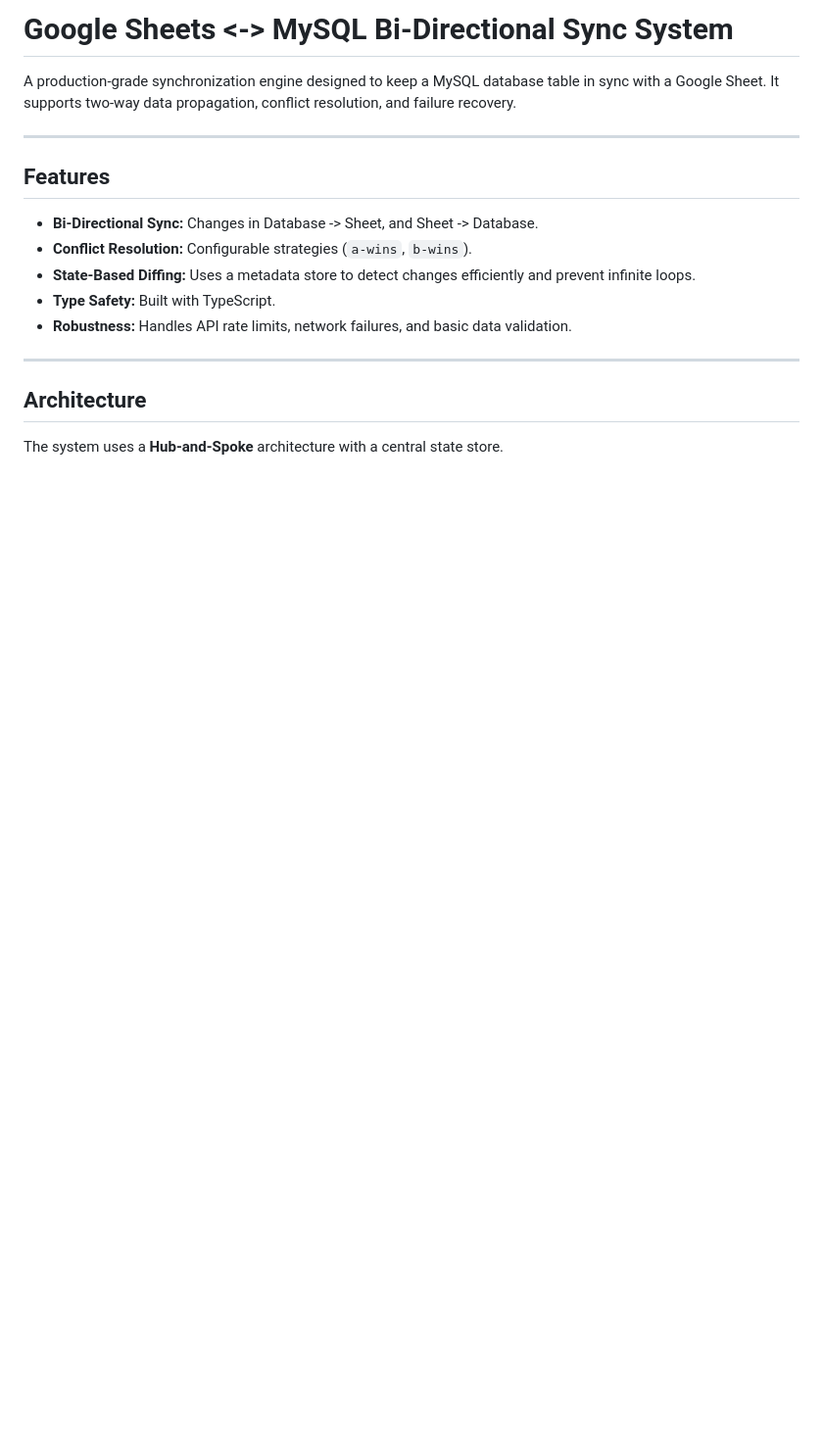
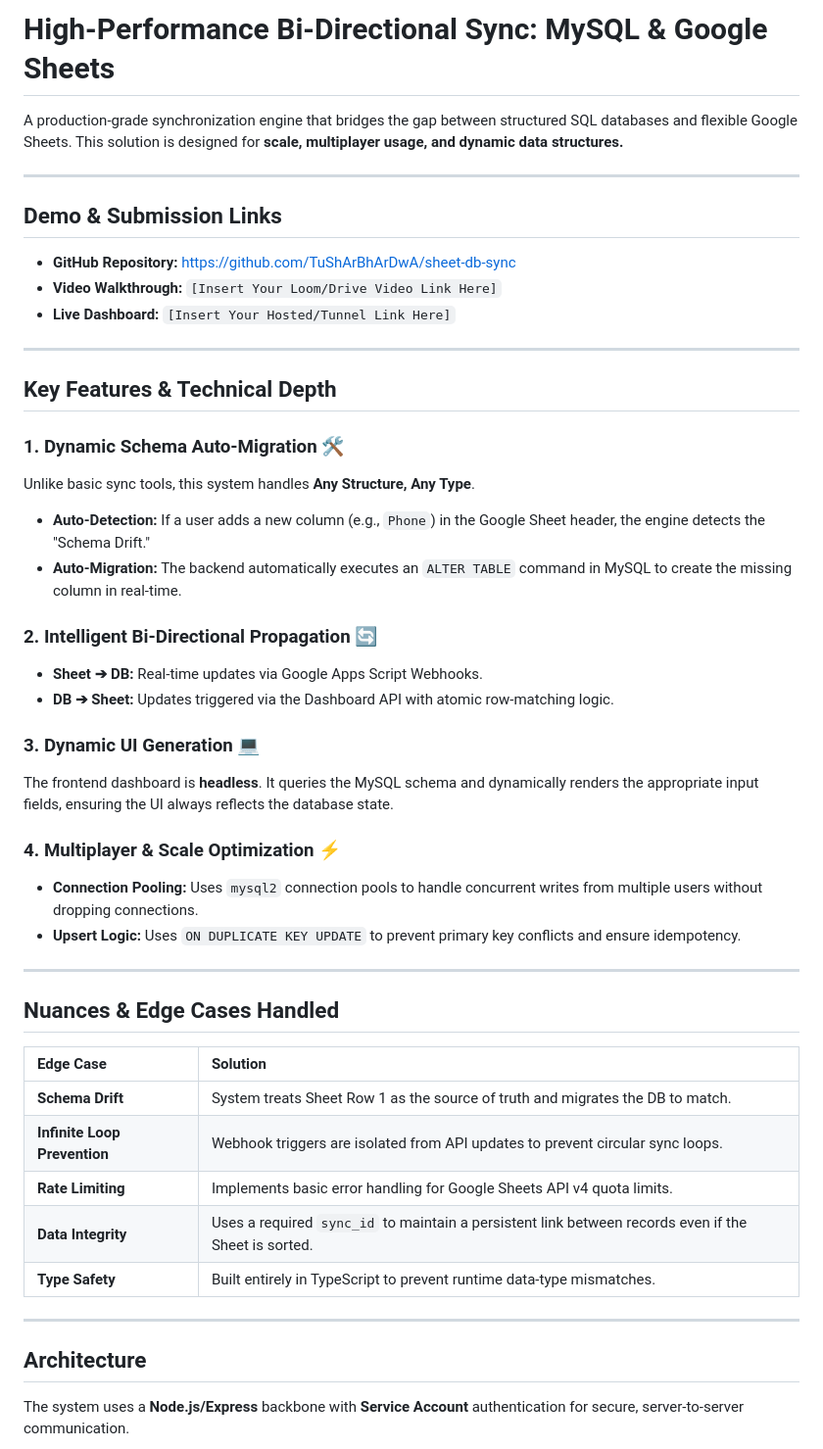
Before and after one commit to TuShArBhArDwA/sheet-db-sync, a Markdown page: README.md, the part around one of its changes. Shown at 98% size. Rendered like a GitHub page; blank space fills up the shorter version.

```diff
--- a/README.md
+++ b/README.md
@@ -1,20 +1,50 @@
-# Google Sheets <-> MySQL Bi-Directional Sync System
+# High-Performance Bi-Directional Sync: MySQL & Google Sheets
 
-A production-grade synchronization engine designed to keep a MySQL database table in sync with a Google Sheet. It supports two-way data propagation, conflict resolution, and failure recovery.
+A production-grade synchronization engine that bridges the gap between structured SQL databases and flexible Google Sheets. This solution is designed for **scale, multiplayer usage, and dynamic data structures.**
 
 ---
 
-## Features
+## Demo & Submission Links
 
-- **Bi-Directional Sync:** Changes in Database -> Sheet, and Sheet -> Database.
-- **Conflict Resolution:** Configurable strategies (`a-wins`, `b-wins`).
-- **State-Based Diffing:** Uses a metadata store to detect changes efficiently and prevent infinite loops.
-- **Type Safety:** Built with TypeScript.
-- **Robustness:** Handles API rate limits, network failures, and basic data validation.
+* **GitHub Repository:** [https://github.com/TuShArBhArDwA/sheet-db-sync](https://github.com/TuShArBhArDwA/sheet-db-sync)
+* **Video Walkthrough:** `[Insert Your Loom/Drive Video Link Here]`
+* **Live Dashboard:** `[Insert Your Hosted/Tunnel Link Here]`
+
+---
+
+## Key Features & Technical Depth
+
+### 1. Dynamic Schema Auto-Migration 🛠️
+Unlike basic sync tools, this system handles **Any Structure, Any Type**.
+* **Auto-Detection:** If a user adds a new column (e.g., `Phone`) in the Google Sheet header, the engine detects the "Schema Drift."
+* **Auto-Migration:** The backend automatically executes an `ALTER TABLE` command in MySQL to create the missing column in real-time.
+
+### 2. Intelligent Bi-Directional Propagation 🔄
+* **Sheet ➔ DB:** Real-time updates via Google Apps Script Webhooks.
+* **DB ➔ Sheet:** Updates triggered via the Dashboard API with atomic row-matching logic.
+
+### 3. Dynamic UI Generation 💻
+The frontend dashboard is **headless**. It queries the MySQL schema and dynamically renders the appropriate input fields, ensuring the UI always reflects the database state.
+
+### 4. Multiplayer & Scale Optimization ⚡
+* **Connection Pooling:** Uses `mysql2` connection pools to handle concurrent writes from multiple users without dropping connections.
+* **Upsert Logic:** Uses `ON DUPLICATE KEY UPDATE` to prevent primary key conflicts and ensure idempotency.
+
+---
+
+## Nuances & Edge Cases Handled
+
+| Edge Case | Solution |
+| :--- | :--- |
+| **Schema Drift** | System treats Sheet Row 1 as the source of truth and migrates the DB to match. |
+| **Infinite Loop Prevention** | Webhook triggers are isolated from API updates to prevent circular sync loops. |
+| **Rate Limiting** | Implements basic error handling for Google Sheets API v4 quota limits. |
+| **Data Integrity** | Uses a required `sync_id` to maintain a persistent link between records even if the Sheet is sorted. |
+| **Type Safety** | Built entirely in TypeScript to prevent runtime data-type mismatches. |
 
 ---
 
 ## Architecture
 
-The system uses a **Hub-and-Spoke** architecture with a central state store.
+The system uses a **Node.js/Express** backbone with **Service Account** authentication for secure, server-to-server communication.
 
```
Also changed, not shown: other parts of README.md (+15 -111 lines).
